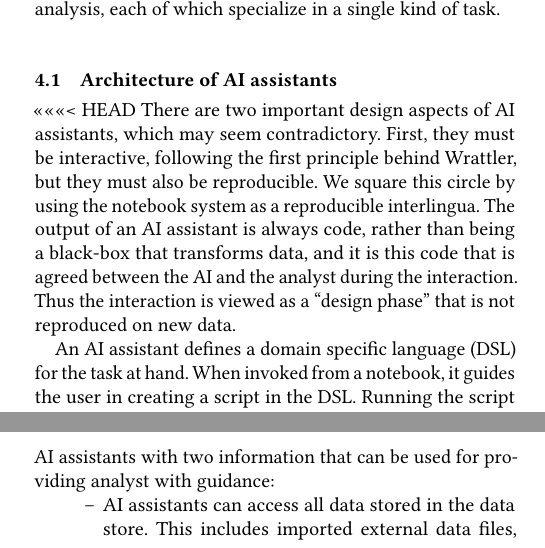
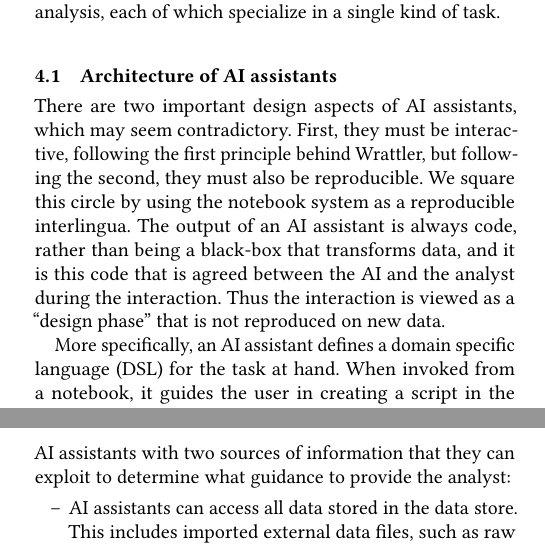
Before and after one commit to wrattler/wrattler-publications, a LaTeX paper (report/paper.tex): two parts of the columns of pages 3 and 4 of 7 before the commit and two parts of the columns of pages 3 and 4 of 6 after it, joined at a grey line, cut so that both start at the same text. The pictures show the PDF file report/paper.pdf that the author committed with the source.

Commit message:
fix snafus added in merge

```diff
--- a/report/paper.tex
+++ b/report/paper.tex
@@ -350,11 +350,11 @@ the course of an analysis, each of which specialize in a single kind of task.
 
 \subsection{Architecture of AI assistants}
 
-<<<<<<< HEAD
 There are two important design aspects of AI assistants, which may seem
 contradictory.
  First, they must be interactive, following
  the first principle behind Wrattler, but
+ following the second,
  they must also be reproducible.
 We square this circle by using the notebook
 system as a reproducible interlingua.
@@ -364,13 +364,12 @@ and it is this code that is agreed between the AI and the analyst during the int
 Thus the interaction is viewed as a ``design phase''
 that is not reproduced on new data.
 
-An AI assistant defines a domain specific language (DSL) for the task at hand. When invoked from
+More specifically, an AI assistant defines a domain specific language (DSL) for the task at hand. When invoked from
 a notebook, it guides the user in creating a script in the DSL. Running the script performs
 the required operation (such as data cleaning). The assistant defines the semantics
 of those operations and, when the script is executed, stores the result into a data
 store. This new data frame can contain new data or additional information (such as their
 inferred probabilistic type).
-
 The interaction is illustrated in Figure~\ref{fig:arch}. An AI assistant reads data from the data
 store and returns suggestions to the notebook, which the user can review and accept.
 
@@ -436,16 +435,15 @@ assistants have access to the data store and can use it to provide guidance abou
 code. Second, Wrattler includes an extensible framework for defining domain-specific languages
 (DSLs) that can describe, for example, data extraction, cleaning, transformation or visualization.
 The data store provides AI assistants with
-two information that can be used for providing analyst with guidance:
+two sources of information that they can exploit
+to determine what guidance to provide the analyst:
 %
-\begin{itemize}
 \begin{itemize}
 \item[--] AI assistants can access all data stored in the data
 store. This includes imported external data files, such as raw text or raw HTML content from which
 the analyst wants to extract data, as well as structured data frames imported from CSV files or
 produced as a result of previous computations. Moreover, an AI assistant can also access multiple
 versions of a file.
-\vspace{0.25em}
 
 \item[--] AI assistants can access the dependency graph created for a
 notebook. This allows the them to access the transformation history, which is the code
```
Also changed, not shown: report/paper.pdf, report/paper.tex (13 more changed lines).
